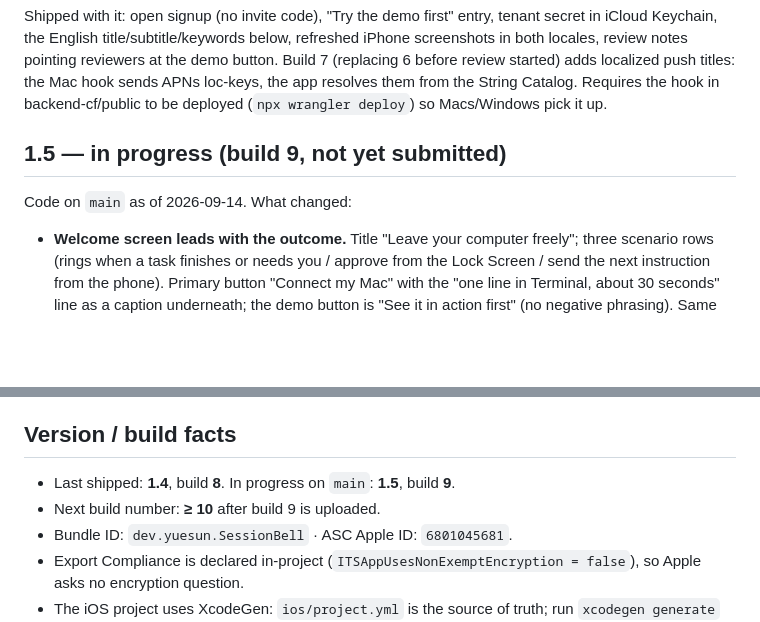
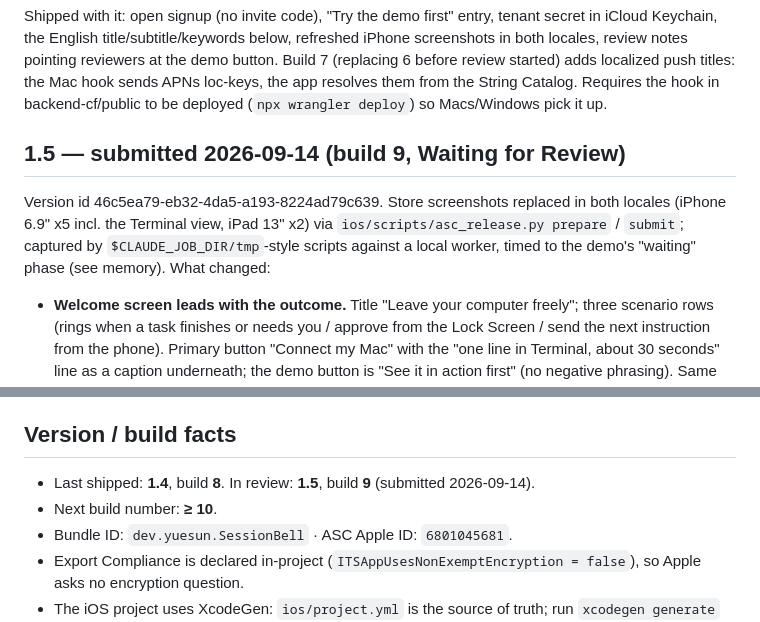
Before and after one commit to westie-ai/session-bell, a Markdown page: docs/app-store-aso.md, 2 parts joined by grey strips. Drawn GitHub-style; blank space fills up the shorter version.

Commit message:
docs: 1.5 submitted (build 9)
Co-Authored-By: Claude Fable 5.1 <noreply@anthropic.com>
Claude-Session: https://claude.ai/code/session_01KFrNNspYBDCeQx6APBdwge

```diff
--- a/docs/app-store-aso.md
+++ b/docs/app-store-aso.md
@@ -32,9 +32,13 @@ localized push titles: the Mac hook sends APNs loc-keys, the app resolves
 them from the String Catalog. Requires the hook in backend-cf/public to be
 deployed (`npx wrangler deploy`) so Macs/Windows pick it up.
 
-## 1.5 — in progress (build 9, not yet submitted)
+## 1.5 — submitted 2026-09-14 (build 9, Waiting for Review)
 
-Code on `main` as of 2026-09-14. What changed:
+Version id 46c5ea79-eb32-4da5-a193-8224ad79c639. Store screenshots replaced in both
+locales (iPhone 6.9" x5 incl. the Terminal view, iPad 13" x2) via
+`ios/scripts/asc_release.py prepare` / `submit`; captured by
+`$CLAUDE_JOB_DIR/tmp`-style scripts against a local worker, timed to the demo's
+"waiting" phase (see memory). What changed:
 
 - **Welcome screen leads with the outcome.** Title "Leave your computer freely";
   three scenario rows (rings when a task finishes or needs you / approve from
@@ -184,8 +188,8 @@ shows "Get Started / Try the demo first" instead of the invite-code button.
 
 ## Version / build facts
 
-- Last shipped: **1.4**, build **8**. In progress on `main`: **1.5**, build **9**.
-- Next build number: **≥ 10** after build 9 is uploaded.
+- Last shipped: **1.4**, build **8**. In review: **1.5**, build **9** (submitted 2026-09-14).
+- Next build number: **≥ 10**.
 - Bundle ID: `dev.yuesun.SessionBell` · ASC Apple ID: `6801045681`.
 - Export Compliance is declared in-project (`ITSAppUsesNonExemptEncryption =
   false`), so Apple asks no encryption question.
```
